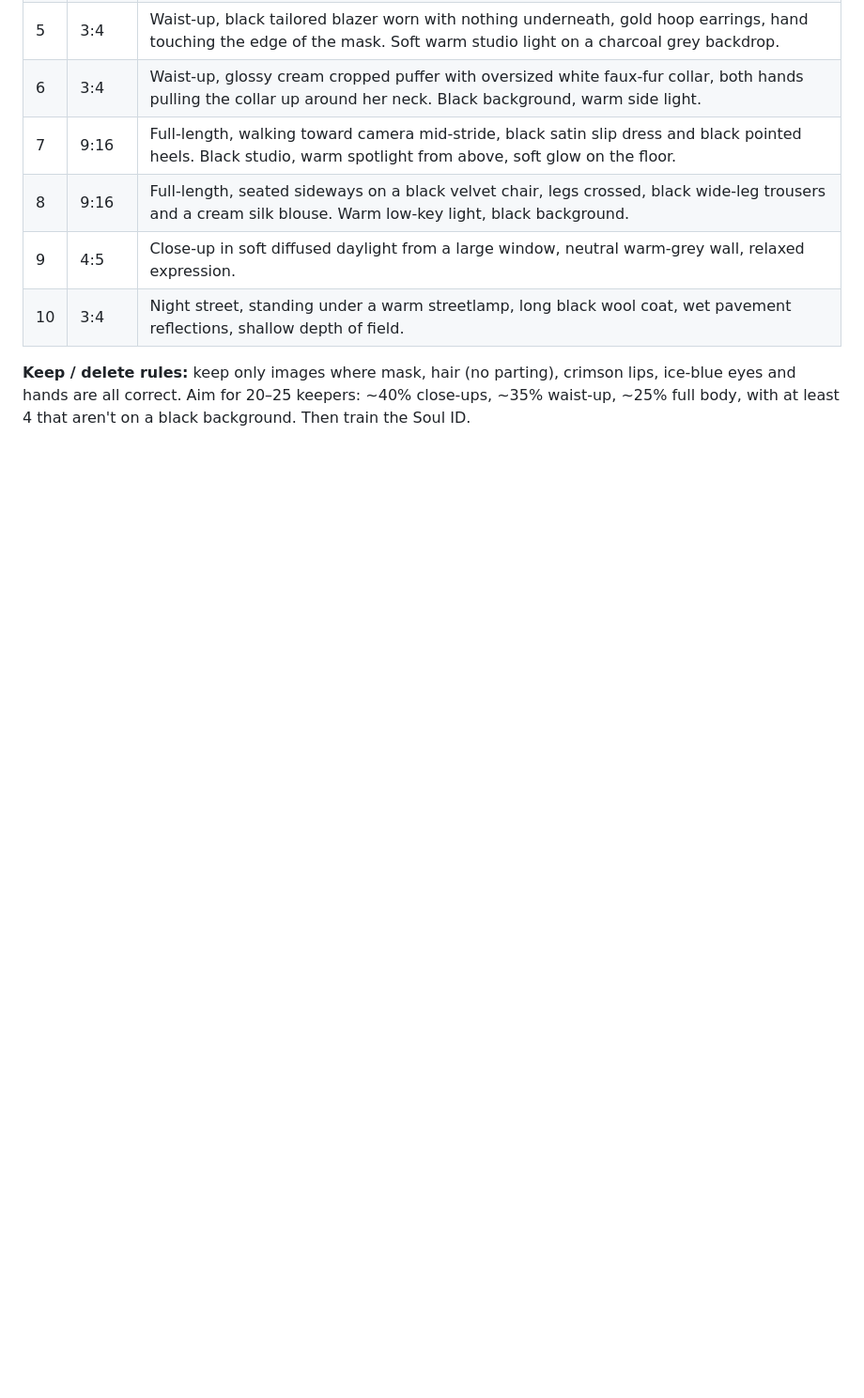
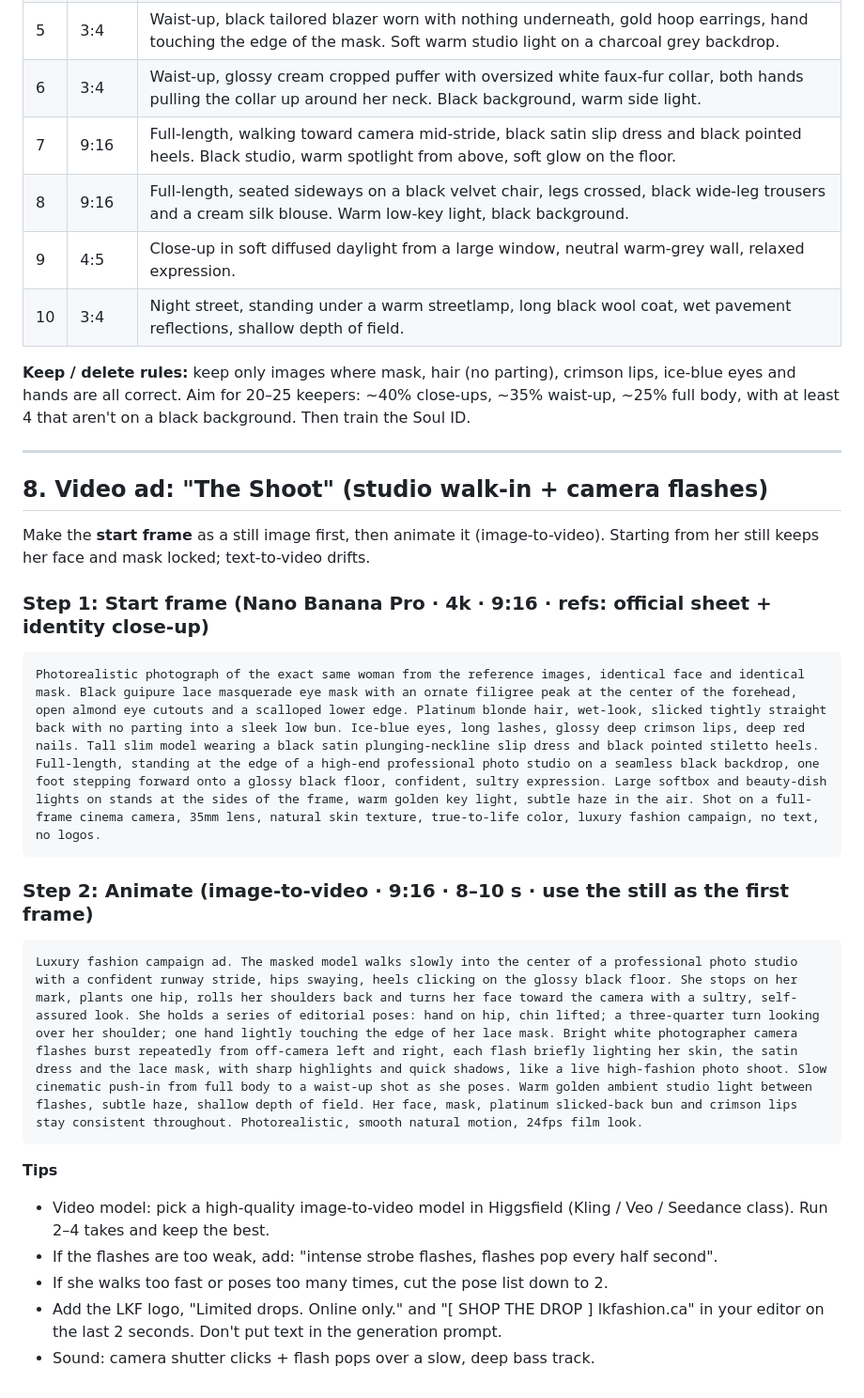
Before and after one commit to tgsvisualz/Editing-videos, a Markdown page: lkf-ai-influencer/LKF_MODEL_GUIDE.md, the part around the change. Shown at 94% size. GitHub-like rendering; blank space fills up the shorter version.

Commit message:
Add studio photo-shoot video ad prompts for Muse I
Co-Authored-By: Claude Opus 5.5 <noreply@anthropic.com>
Claude-Session: https://claude.ai/code/session_01JqNnvnS6kk4WT3E8Q2Y6Hp

````diff
--- a/lkf-ai-influencer/LKF_MODEL_GUIDE.md
+++ b/lkf-ai-influencer/LKF_MODEL_GUIDE.md
@@ -146,3 +146,26 @@ Paste the **identity block**, then the **shot line**, then the **realism block**
 | 10 | 3:4 | Night street, standing under a warm streetlamp, long black wool coat, wet pavement reflections, shallow depth of field. |
 
 **Keep / delete rules:** keep only images where mask, hair (no parting), crimson lips, ice-blue eyes and hands are all correct. Aim for 20–25 keepers: ~40% close-ups, ~35% waist-up, ~25% full body, with at least 4 that aren't on a black background. Then train the Soul ID.
+
+---
+
+## 8. Video ad: "The Shoot" (studio walk-in + camera flashes)
+
+Make the **start frame** as a still image first, then animate it (image-to-video). Starting from her still keeps her face and mask locked; text-to-video drifts.
+
+### Step 1: Start frame (Nano Banana Pro · 4k · 9:16 · refs: official sheet + identity close-up)
+```
+Photorealistic photograph of the exact same woman from the reference images, identical face and identical mask. Black guipure lace masquerade eye mask with an ornate filigree peak at the center of the forehead, open almond eye cutouts and a scalloped lower edge. Platinum blonde hair, wet-look, slicked tightly straight back with no parting into a sleek low bun. Ice-blue eyes, long lashes, glossy deep crimson lips, deep red nails. Tall slim model wearing a black satin plunging-neckline slip dress and black pointed stiletto heels. Full-length, standing at the edge of a high-end professional photo studio on a seamless black backdrop, one foot stepping forward onto a glossy black floor, confident, sultry expression. Large softbox and beauty-dish lights on stands at the sides of the frame, warm golden key light, subtle haze in the air. Shot on a full-frame cinema camera, 35mm lens, natural skin texture, true-to-life color, luxury fashion campaign, no text, no logos.
+```
+
+### Step 2: Animate (image-to-video · 9:16 · 8–10 s · use the still as the first frame)
+```
+Luxury fashion campaign ad. The masked model walks slowly into the center of a professional photo studio with a confident runway stride, hips swaying, heels clicking on the glossy black floor. She stops on her mark, plants one hip, rolls her shoulders back and turns her face toward the camera with a sultry, self-assured look. She holds a series of editorial poses: hand on hip, chin lifted; a three-quarter turn looking over her shoulder; one hand lightly touching the edge of her lace mask. Bright white photographer camera flashes burst repeatedly from off-camera left and right, each flash briefly lighting her skin, the satin dress and the lace mask, with sharp highlights and quick shadows, like a live high-fashion photo shoot. Slow cinematic push-in from full body to a waist-up shot as she poses. Warm golden ambient studio light between flashes, subtle haze, shallow depth of field. Her face, mask, platinum slicked-back bun and crimson lips stay consistent throughout. Photorealistic, smooth natural motion, 24fps film look.
+```
+
+**Tips**
+- Video model: pick a high-quality image-to-video model in Higgsfield (Kling / Veo / Seedance class). Run 2–4 takes and keep the best.
+- If the flashes are too weak, add: "intense strobe flashes, flashes pop every half second".
+- If she walks too fast or poses too many times, cut the pose list down to 2.
+- Add the LKF logo, "Limited drops. Online only." and "[ SHOP THE DROP ] lkfashion.ca" in your editor on the last 2 seconds. Don't put text in the generation prompt.
+- Sound: camera shutter clicks + flash pops over a slow, deep bass track.
````
